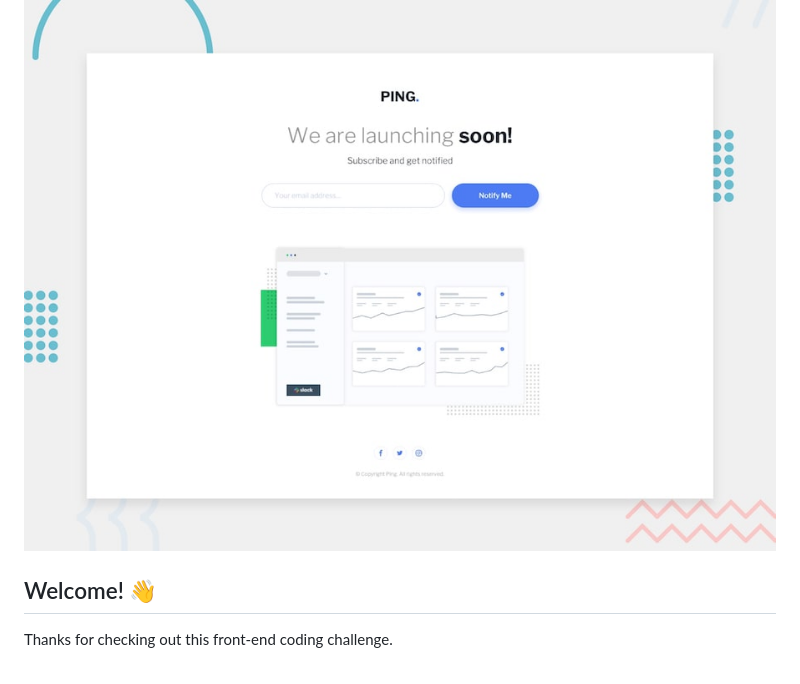
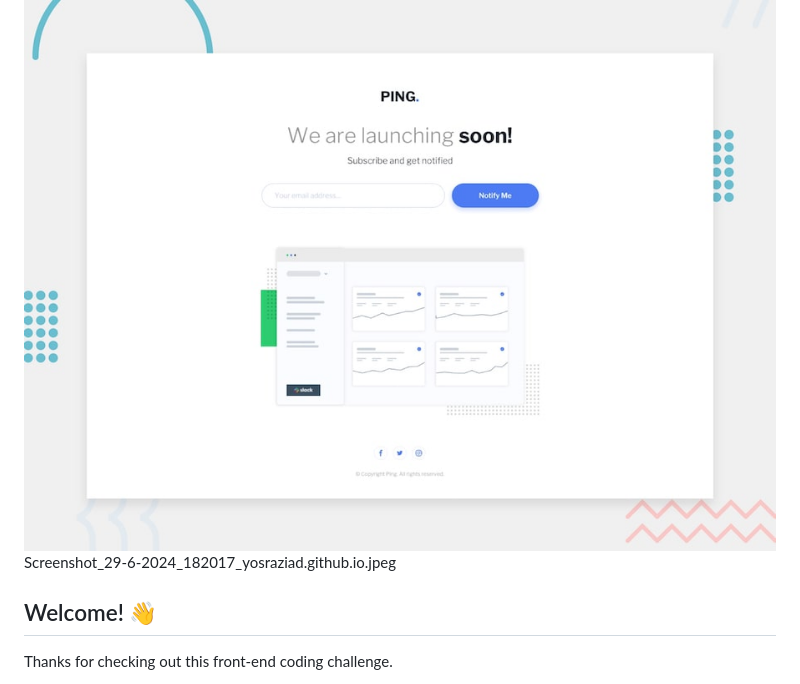
Before and after one commit to YosraZiad/ping-coming-soon-page-master, a Markdown page: README.md, the part around the change. Rendered like a GitHub page.

```diff
--- a/README.md
+++ b/README.md
@@ -1,7 +1,7 @@
 # Frontend Mentor - Ping coming soon page solution
 
 ![Design preview for the Ping coming soon page coding challenge](./design/desktop-preview.jpg)
-
+Screenshot_29-6-2024_182017_yosraziad.github.io.jpeg
 ## Welcome! 👋
 
 Thanks for checking out this front-end coding challenge.
```
Also changed, not shown: README-template.md (+2 -1 lines), design/Screenshot_29-6-2024_182017_yosraziad.github.io.jpeg (added).
